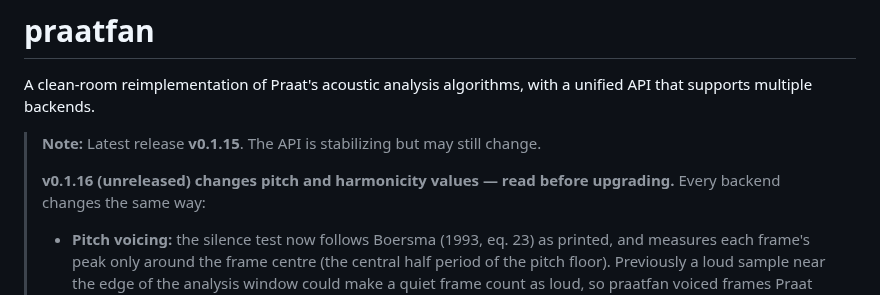
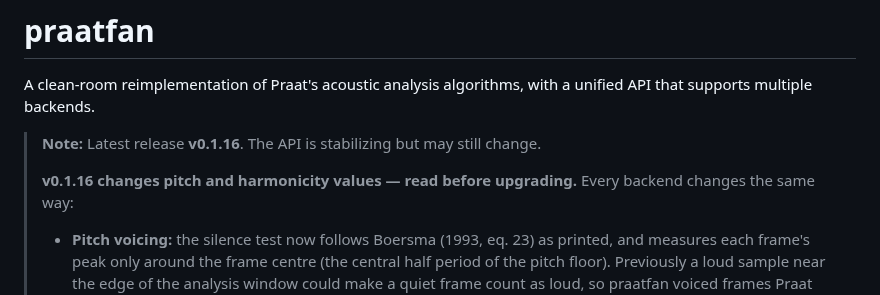
Before and after one commit to ucpresearch/praatfan-core-clean, a Markdown page: README.md, the part around the change. Drawn GitHub-style.

Commit message:
README: mark v0.1.16 as released
Co-Authored-By: Claude Opus 5.5 <noreply@anthropic.com>
Claude-Session: https://claude.ai/code/session_01Xw8egAQPZRiSNtNmUPqBa6

```diff
--- a/README.md
+++ b/README.md
@@ -2,10 +2,10 @@
 
 A clean-room reimplementation of Praat's acoustic analysis algorithms, with a unified API that supports multiple backends.
 
-> **Note:** Latest release **v0.1.15**. The API is stabilizing but may still
+> **Note:** Latest release **v0.1.16**. The API is stabilizing but may still
 > change.
 >
-> **v0.1.16 (unreleased) changes pitch and harmonicity values — read before
+> **v0.1.16 changes pitch and harmonicity values — read before
 > upgrading.** Every backend changes the same way:
 > - **Pitch voicing:** the silence test now follows Boersma (1993, eq. 23) as
 >   printed, and measures each frame's peak only around the frame centre
```
